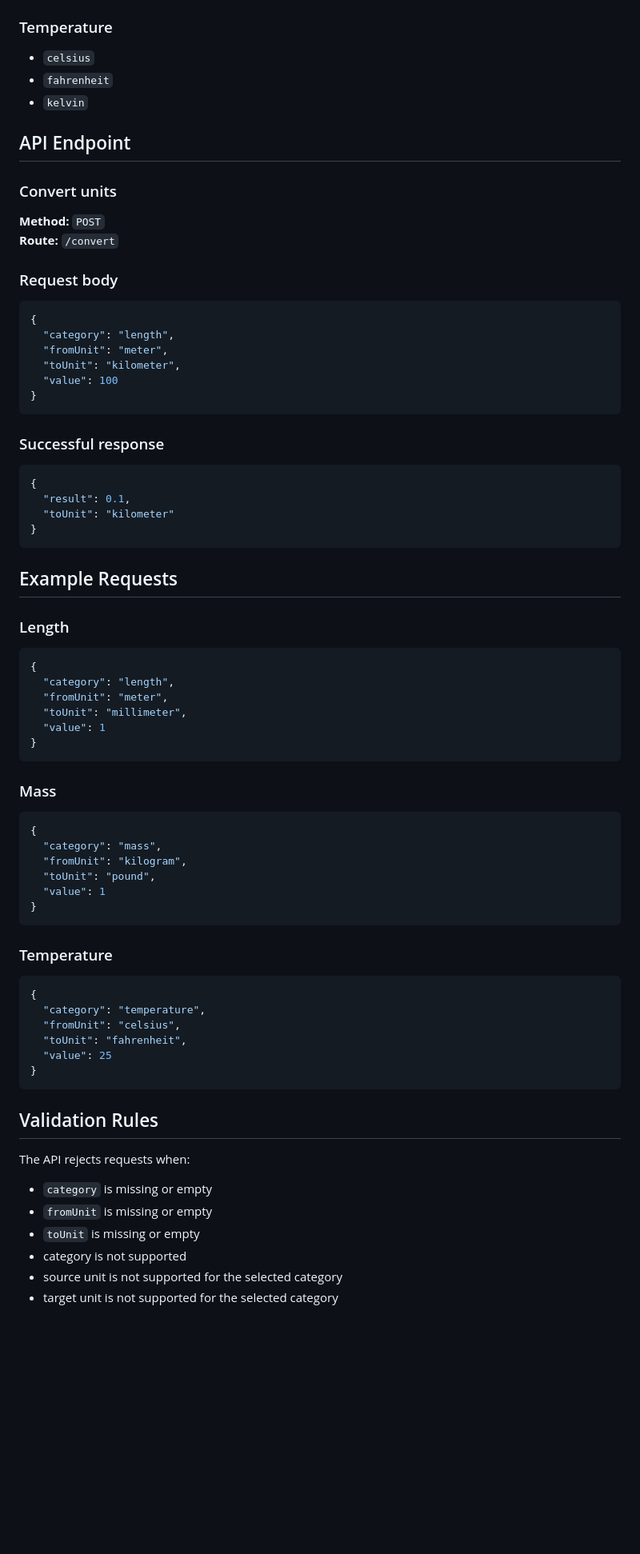
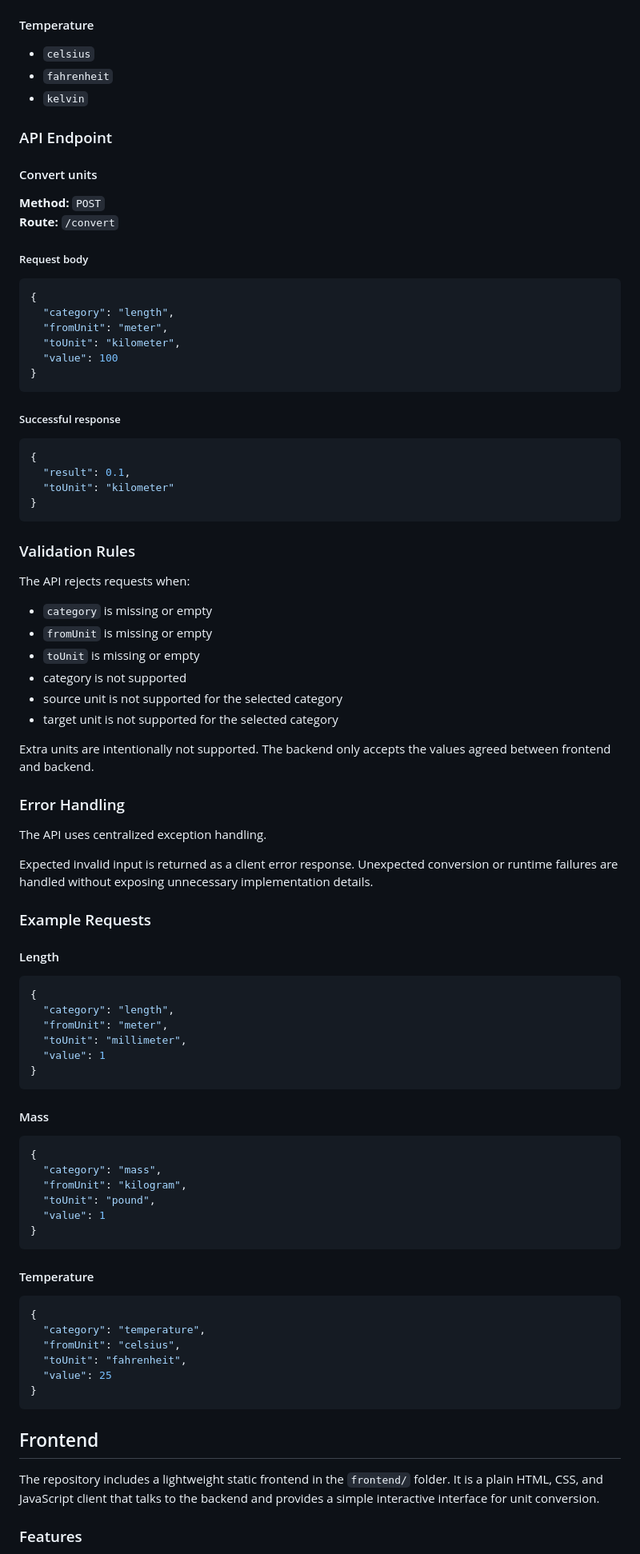
Before and after one commit to Rriarys/roadmapsh-unit-converter, a Markdown page: README.md, the part around one of its changes. Shown at 80% size. Drawn GitHub-style; blank space fills up the shorter version.

````diff
--- a/README.md
+++ b/README.md
@@ -91,20 +113,20 @@ The API supports only the values explicitly allowed by the backend whitelist.
 - `ounce`
 - `pound`
 
-### Temperature
+#### Temperature
 
 - `celsius`
 - `fahrenheit`
 - `kelvin`
 
-## API Endpoint
+### API Endpoint
 
-### Convert units
+#### Convert units
 
 **Method:** `POST`
 **Route:** `/convert`
 
-### Request body
+##### Request body
 
 ```json
 {
@@ -115,7 +137,7 @@ The API supports only the values explicitly allowed by the backend whitelist.
 }
 ```
 
-### Successful response
+##### Successful response
 
 ```json
 {
@@ -124,9 +146,28 @@ The API supports only the values explicitly allowed by the backend whitelist.
 }
 ```
 
-## Example Requests
+### Validation Rules
 
-### Length
+The API rejects requests when:
+
+- `category` is missing or empty
+- `fromUnit` is missing or empty
+- `toUnit` is missing or empty
+- category is not supported
+- source unit is not supported for the selected category
+- target unit is not supported for the selected category
+
+Extra units are intentionally not supported. The backend only accepts the values agreed between frontend and backend.
+
+### Error Handling
+
+The API uses centralized exception handling.
+
+Expected invalid input is returned as a client error response. Unexpected conversion or runtime failures are handled without exposing unnecessary implementation details.
+
+### Example Requests
+
+#### Length
 
 ```json
 {
@@ -137,7 +178,7 @@ The API supports only the values explicitly allowed by the backend whitelist.
 }
 ```
 
-### Mass
+#### Mass
 
 ```json
 {
@@ -148,7 +189,7 @@ The API supports only the values explicitly allowed by the backend whitelist.
 }
 ```
 
-### Temperature
+#### Temperature
 
 ```json
 {
@@ -159,14 +200,9 @@ The API supports only the values explicitly allowed by the backend whitelist.
 }
 ```
 
-## Validation Rules
+## Frontend
 
-The API rejects requests when:
+The repository includes a lightweight static frontend in the `frontend/` folder. It is a plain HTML, CSS, and JavaScript client that talks to the backend and provides a simple interactive interface for unit conversion.
 
-- `category` is missing or empty
-- `fromUnit` is missing or empty
-- `toUnit` is missing or empty
-- category is not supported
-- source unit is not supported for the selected category
-- target unit is not supported for the selected category
+### Features
 
````
Also changed, not shown: other parts of README.md (+104 -96 lines).
